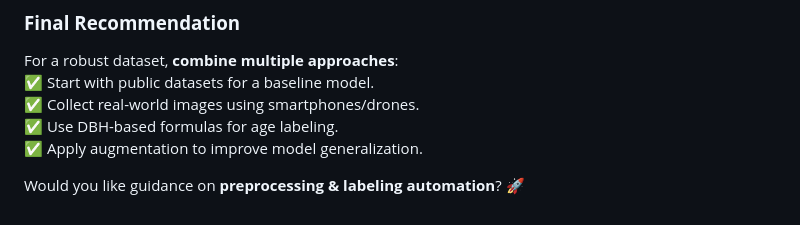
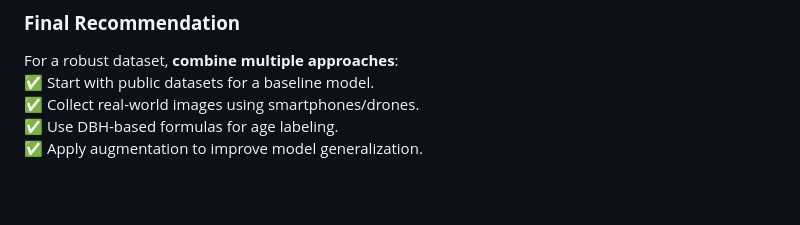
Before and after one commit to ckarthik77/Tree-Age-Finding-using-DL, a Markdown page: README.md, the part around the change. Drawn GitHub-style; blank space fills up the shorter version.

```diff
--- a/README.md
+++ b/README.md
@@ -79,5 +79,3 @@ For a robust dataset, **combine multiple approaches**:
 ✅ Collect real-world images using smartphones/drones.
 ✅ Use DBH-based formulas for age labeling.
 ✅ Apply augmentation to improve model generalization.
-
-Would you like guidance on **preprocessing & labeling automation**? 🚀
```
